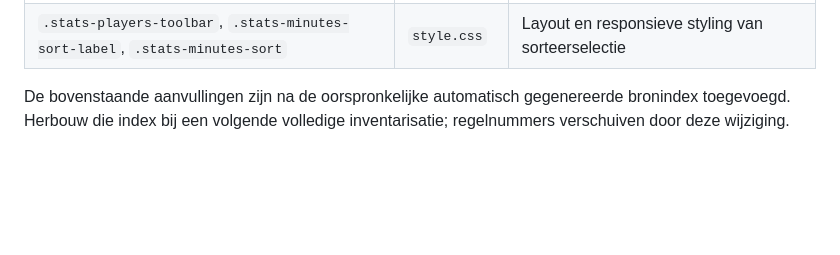
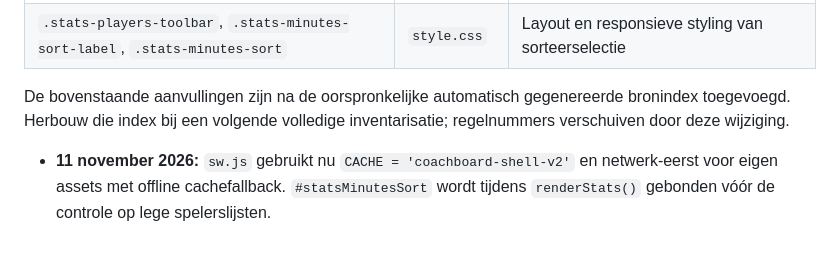
Before and after one commit to wanderwerkhoven-afk/CoachBoard, a Markdown page: VARIABLES.md, the part around the change. GitHub-like rendering; blank space fills up the shorter version.

Commit message:
docs: record statistics sorting cache fix

```diff
--- a/VARIABLES.md
+++ b/VARIABLES.md
@@ -1769,3 +1769,5 @@ Totaal: **210** ID-attributen, **210** unieke namen.
 | `.stats-players-toolbar`, `.stats-minutes-sort-label`, `.stats-minutes-sort` | `style.css` | Layout en responsieve styling van sorteerselectie |
 
 De bovenstaande aanvullingen zijn na de oorspronkelijke automatisch gegenereerde bronindex toegevoegd. Herbouw die index bij een volgende volledige inventarisatie; regelnummers verschuiven door deze wijziging.
+
+- **11 november 2026:** `sw.js` gebruikt nu `CACHE = 'coachboard-shell-v2'` en netwerk-eerst voor eigen assets met offline cachefallback. `#statsMinutesSort` wordt tijdens `renderStats()` gebonden vóór de controle op lege spelerslijsten.
```
